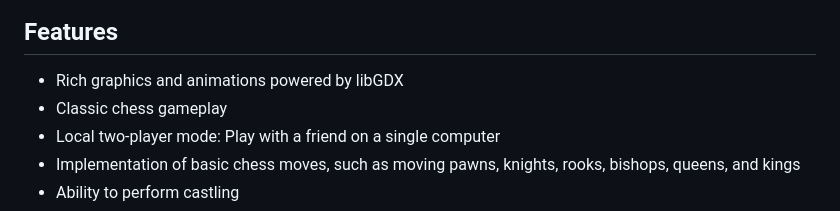
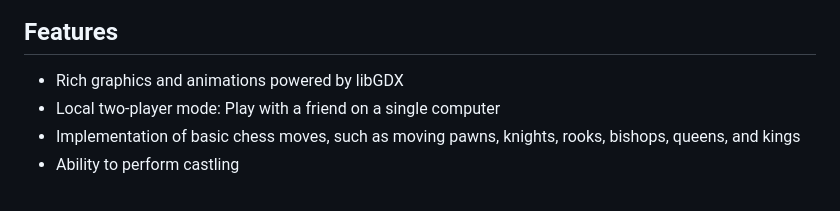
Before and after one commit to palaszwaldemar/Chess-gdx, a Markdown page: README.md, the part around the change. Drawn GitHub-style.

```diff
--- a/README.md
+++ b/README.md
@@ -25,7 +25,6 @@ Below is a short GIF showing the basic moves in the chess game:
 
 ## Features
 - Rich graphics and animations powered by libGDX
-- Classic chess gameplay
 - Local two-player mode: Play with a friend on a single computer
 - Implementation of basic chess moves, such as moving pawns, knights, rooks, bishops, queens, and kings
 - Ability to perform castling
```
